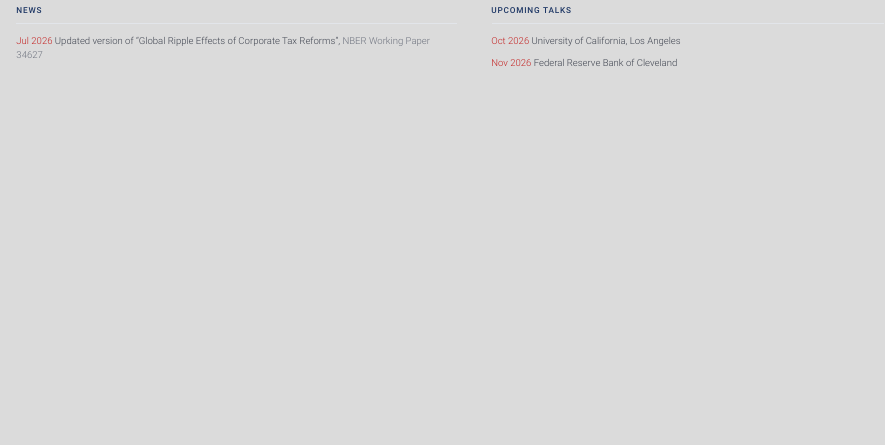
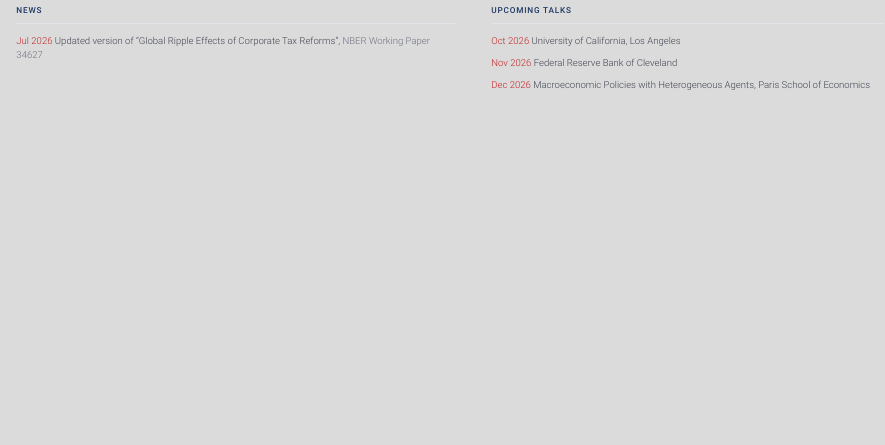
Before and after one commit to sebastiandyrda/sebastiandyrda.github.io, a Quarto document (index.qmd): the page in a window 1100 px wide, from 340 px down. Rendered offline with R 4.5, knitr and Pandoc in place of Quarto, with nearby package versions.

Commit message:
Add the Paris conference (December) to Upcoming Talks
Co-Authored-By: Claude Opus 5 <noreply@anthropic.com>

```diff
--- a/index.qmd
+++ b/index.qmd
@@ -74,6 +74,11 @@ University of California, Los Angeles
 [Nov 2026]{.news-date}
 Federal Reserve Bank of Cleveland
 :::
+
+::: {.news-row}
+[Dec 2026]{.news-date}
+Macroeconomic Policies with Heterogeneous Agents, Paris School of Economics
+:::
 :::
 
 :::
```
